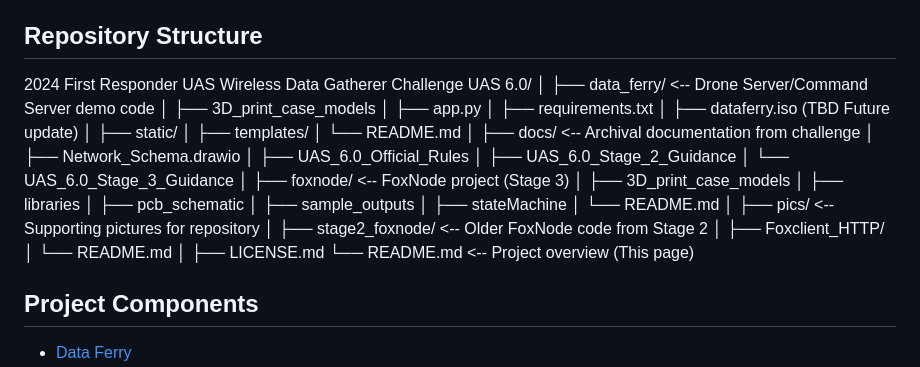
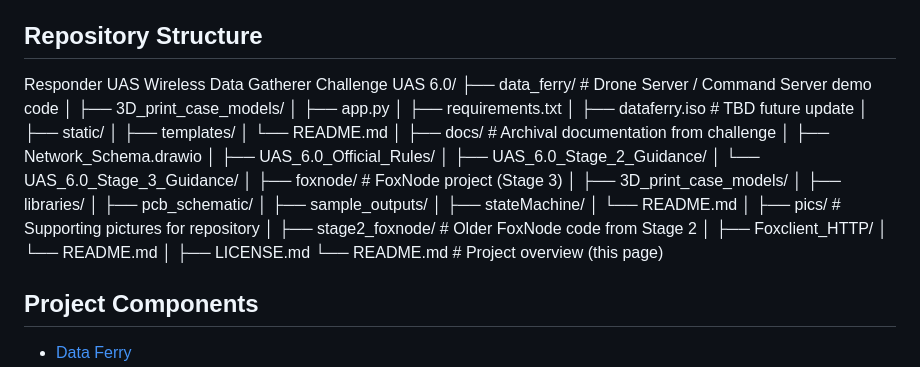
Before and after one commit to usnistgov/UAS-6.0-First-Responder-UAS-Wireless-Data-Gatherer-Challenge, a Markdown page: README.md, the part around the change. Rendered like a GitHub page.

Commit message:
Update README.md
markdown rendering updates

```diff
--- a/README.md
+++ b/README.md
@@ -13,39 +13,38 @@ service.
 See [LICENSE.md](https://github.com/usnistgov/UAS-6.0-First-Responder-UAS-Wireless-Data-Gatherer-Challenge/LICENSE.md) for software license information.
 
 ## Repository Structure
-2024 First Responder UAS Wireless Data Gatherer Challenge UAS 6.0/
-│
-├── data_ferry/            	 <-- Drone Server/Command Server demo code
-│   ├── 3D_print_case_models
+Responder UAS Wireless Data Gatherer Challenge UAS 6.0/
+├── data_ferry/                         # Drone Server / Command Server demo code
+│   ├── 3D_print_case_models/
 │   ├── app.py
 │   ├── requirements.txt
-│   ├── dataferry.iso (TBD Future update)
+│   ├── dataferry.iso                  # TBD future update
 │   ├── static/
 │   ├── templates/
 │   └── README.md
 │
-├── docs/                    <-- Archival documentation from challenge
+├── docs/                               # Archival documentation from challenge
 │   ├── Network_Schema.drawio
-│   ├── UAS_6.0_Official_Rules
-│   ├── UAS_6.0_Stage_2_Guidance
-│   └── UAS_6.0_Stage_3_Guidance
+│   ├── UAS_6.0_Official_Rules/
+│   ├── UAS_6.0_Stage_2_Guidance/
+│   └── UAS_6.0_Stage_3_Guidance/
 │
-├── foxnode/            	 <-- FoxNode project (Stage 3)
-│   ├── 3D_print_case_models
-│   ├── libraries
-│   ├── pcb_schematic
-│   ├── sample_outputs
-│   ├── stateMachine
+├── foxnode/                            # FoxNode project (Stage 3)
+│   ├── 3D_print_case_models/
+│   ├── libraries/
+│   ├── pcb_schematic/
+│   ├── sample_outputs/
+│   ├── stateMachine/
 │   └── README.md
 │
-├── pics/            	 	 <-- Supporting pictures for repository
+├── pics/                               # Supporting pictures for repository
 │
-├── stage2_foxnode/          <-- Older FoxNode code from Stage 2
+├── stage2_foxnode/                     # Older FoxNode code from Stage 2
 │   ├── Foxclient_HTTP/
 │   └── README.md
 │
 ├── LICENSE.md
-└── README.md                <-- Project overview (This page)
+└── README.md                           # Project overview (this page)
 
 ## Project Components
 
```
